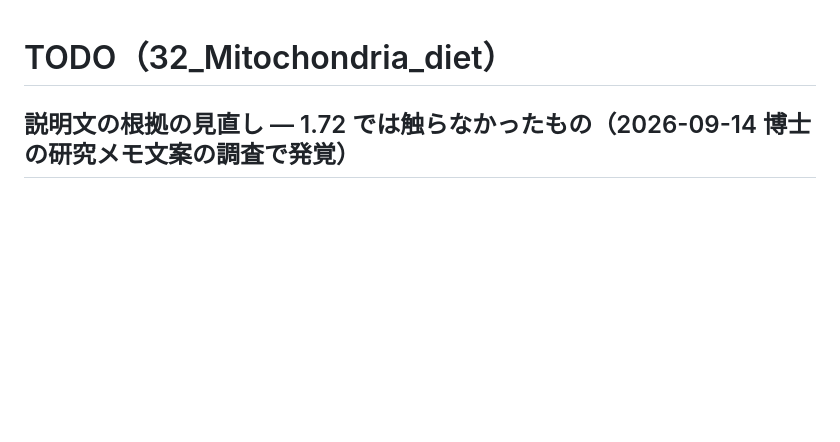
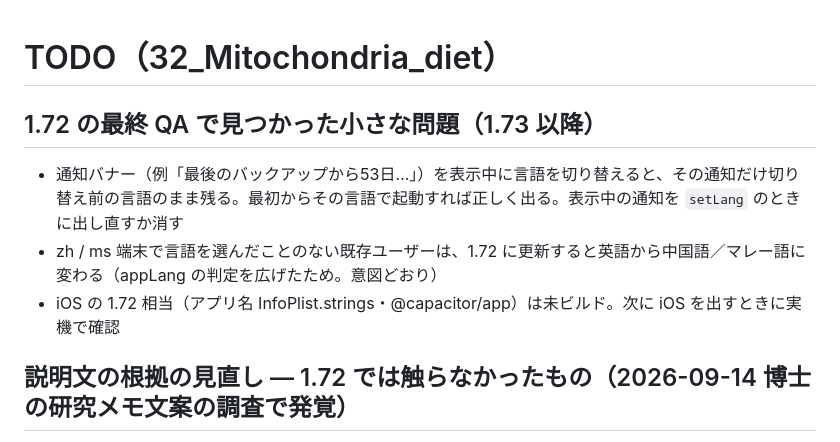
Before and after one commit to akiplex-studio/mito-diet, a Markdown page: TODO.md, the part around the change. Rendered like a GitHub page; blank space fills up the shorter version.

Commit message:
docs(todo): 1.72 の最終 QA で見つかった小さな問題を記録
Co-Authored-By: Claude Opus 5 (1M context) <noreply@anthropic.com>
Claude-Session: https://claude.ai/code/session_01Af18AqSZVP8grfEEM8wH2J

```diff
--- a/TODO.md
+++ b/TODO.md
@@ -1,4 +1,9 @@
 # TODO（32_Mitochondria_diet）
+
+## 1.72 の最終 QA で見つかった小さな問題（1.73 以降）
+- 通知バナー（例「最後のバックアップから53日…」）を表示中に言語を切り替えると、その通知だけ切り替え前の言語のまま残る。最初からその言語で起動すれば正しく出る。表示中の通知を `setLang` のときに出し直すか消す
+- zh / ms 端末で言語を選んだことのない既存ユーザーは、1.72 に更新すると英語から中国語／マレー語に変わる（appLang の判定を広げたため。意図どおり）
+- iOS の 1.72 相当（アプリ名 InfoPlist.strings・@capacitor/app）は未ビルド。次に iOS を出すときに実機で確認
 
 ## 説明文の根拠の見直し — 1.72 では触らなかったもの（2026-09-14 博士の研究メモ文案の調査で発覚）
 平井さんの決定で「TODO に記録だけ」。1.72（パーティー用）の後に対応する。
```
